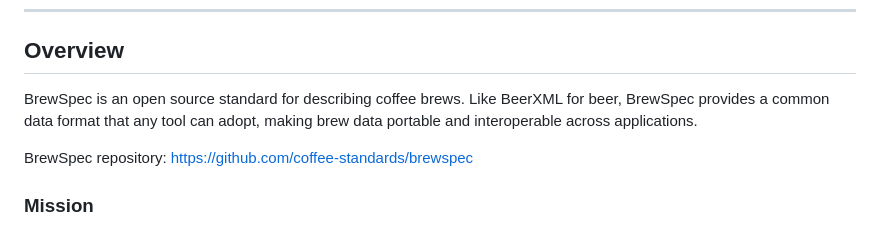
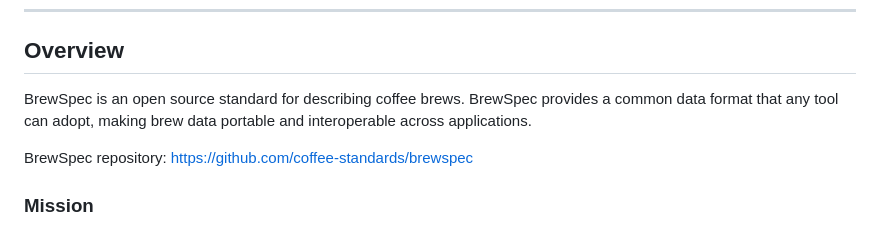
Before and after one commit to coffee-standards/brewspec, a Markdown page: brewspec-v0.2.md, the part around one of its changes. Rendered like a GitHub page.

```diff
--- a/brewspec-v0.2.md
+++ b/brewspec-v0.2.md
@@ -8,7 +8,7 @@
 
 ## Overview
 
-BrewSpec is an open source standard for describing coffee brews. Like BeerXML for beer, BrewSpec provides a common data format that any tool can adopt, making brew data portable and interoperable across applications.
+BrewSpec is an open source standard for describing coffee brews. BrewSpec provides a common data format that any tool can adopt, making brew data portable and interoperable across applications.
 
 BrewSpec repository: https://github.com/coffee-standards/brewspec
 
```
Also changed, not shown: other parts of brewspec-v0.2.md (+6 -6 lines), README.md (+3 -2 lines), versions/v0.1.md (renamed from brewspec-v0.1.md, +1 -1 lines).
